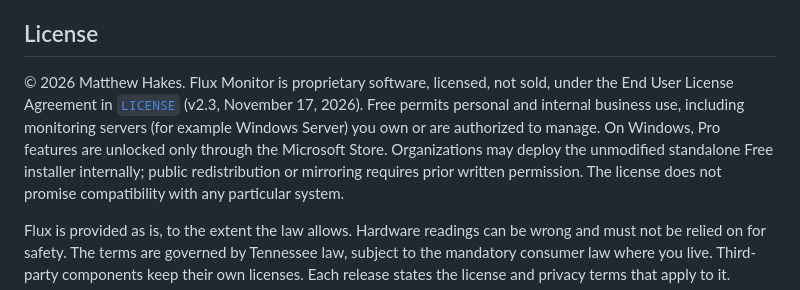
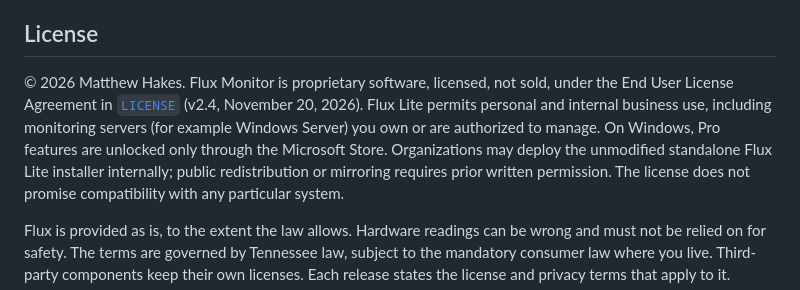
Before and after one commit to matthew-hakes/FluxMonitor, a Markdown page: README.md, the part around one of its changes. GitHub-like rendering.

```diff
--- a/README.md
+++ b/README.md
@@ -180,11 +182,11 @@ and remove `~/Library/LaunchAgents/com.matthewhakes.flux.plist` if startup was e
 ## License
 
 © 2026 Matthew Hakes. Flux Monitor is proprietary software, licensed, not sold,
-under the End User License Agreement in [`LICENSE`](LICENSE) (v2.3, November 17, 2026).
-Free permits personal and internal business use, including monitoring servers
+under the End User License Agreement in [`LICENSE`](LICENSE) (v2.4, November 20, 2026).
+Flux Lite permits personal and internal business use, including monitoring servers
 (for example Windows Server) you own or are authorized to manage. On Windows, Pro
 features are unlocked only through the Microsoft Store. Organizations may deploy
-the unmodified standalone Free installer internally; public redistribution or
+the unmodified standalone Flux Lite installer internally; public redistribution or
 mirroring requires prior written permission. The license does not promise
 compatibility with any particular system.
 
```
Also changed, not shown: other parts of README.md (+19 -17 lines), PRIVACY.md (+3 -3 lines), docs/images/at-a-glance.png, docs/images/horizontal.png, docs/images/light-dark.png, docs/images/storage-explorer.png, 1 other file.
